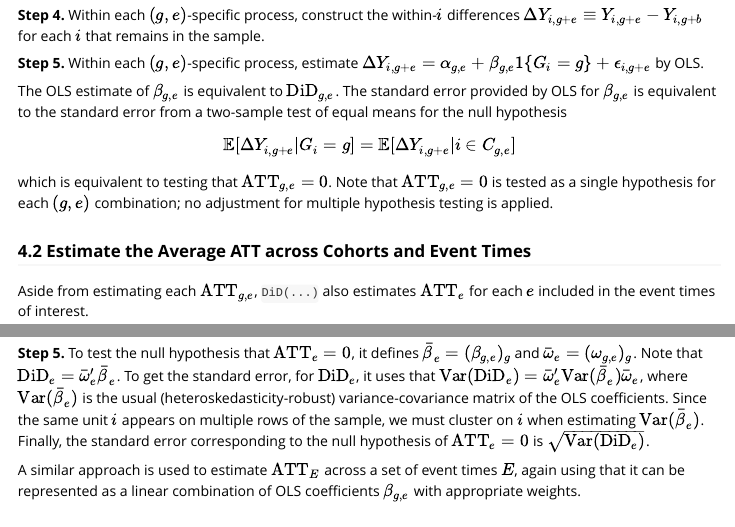
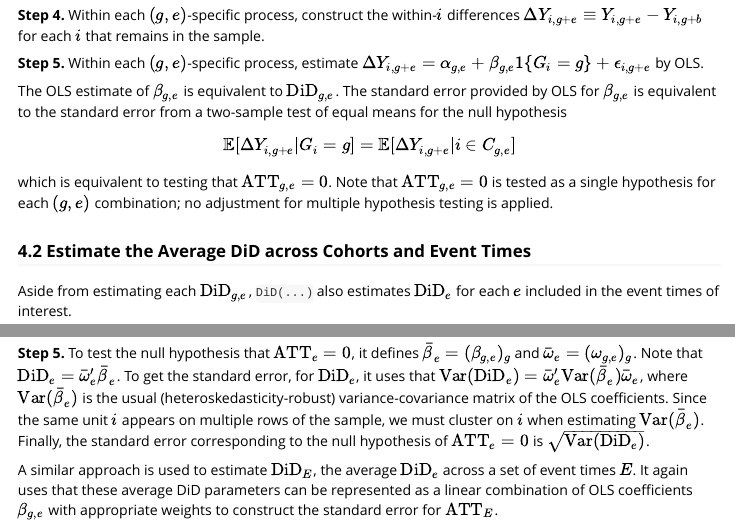
Before and after one commit to setzler/DiDforBigData, an R Markdown document (vignettes/Theory.Rmd): the page in a window 1100 px wide, from 3050 px down, and a second part further down, joined at a grey line. Rendered offline with R 4.5, knitr and Pandoc, with nearby package versions.

Commit message:
minor typos

```diff
--- a/vignettes/Theory.Rmd
+++ b/vignettes/Theory.Rmd
@@ -177,9 +177,9 @@ In practice, `DiD(...)` completes the following steps:
 The OLS estimate of $\beta_{g,e}$ is equivalent to $\text{DiD}_{g,e}$. The standard error provided by OLS for $\beta_{g,e}$ is equivalent to the standard error from a two-sample test of equal means for the null hypothesis $$\mathbb{E}[\Delta Y_{i,g+e} | G_i = g] =  \mathbb{E}[\Delta Y_{i,g+e} | i \in C_{g,e}] $$ which is equivalent to testing that $\text{ATT}_{g,e}=0$. Note that $\text{ATT}_{g,e}=0$ is tested as a single hypothesis for each $(g,e)$ combination; no adjustment for multiple hypothesis testing is applied.
 
 
-### 4.2 Estimate the Average ATT across Cohorts and Event Times
+### 4.2 Estimate the Average DiD across Cohorts and Event Times
 
-Aside from estimating each $\text{ATT}_{g,e}$, `DiD(...)` also estimates $\text{ATT}_{e}$ for each $e$ included in the event times of interest.
+Aside from estimating each $\text{DiD}_{g,e}$, `DiD(...)` also estimates $\text{DiD}_{e}$ for each $e$ included in the event times of interest.
 
 To do so, `DiD(...)` completes the following steps:
 
@@ -193,4 +193,4 @@ To do so, `DiD(...)` completes the following steps:
 
 **Step 5.** To test the null hypothesis that $\text{ATT}_{e} = 0$, it defines $\bar\beta_e = (\beta_{g,e})_g$ and $\bar\omega_e = (\omega_{g,e})_g$. Note that $\text{DiD}_e = \bar\omega_e' \bar\beta_e$. To get the standard error, for $\text{DiD}_e$, it uses that $\text{Var}(\text{DiD}_e) = \bar\omega_e' \text{Var}(\bar\beta_e) \bar\omega_e$, where $\text{Var}(\bar\beta_e)$ is the usual (heteroskedasticity-robust) variance-covariance matrix of the OLS coefficients. Since the same unit $i$ appears on multiple rows of the sample, we must cluster on $i$ when estimating $\text{Var}(\bar\beta_e)$. Finally, the standard error corresponding to the null hypothesis of $\text{ATT}_{e} = 0$ is  $\sqrt{\text{Var}(\text{DiD}_e)}$.
 
-A similar approach is used to estimate $\text{ATT}_{E}$ across a set of event times $E$, again using that it can be represented as a linear combination of OLS coefficients $\beta_{g,e}$ with appropriate weights.
+A similar approach is used to estimate $\text{DiD}_{E}$, the average $\text{DiD}_{e}$ across a set of event times $E$. It again uses that these average DiD parameters can be represented as a linear combination of OLS coefficients $\beta_{g,e}$ with appropriate weights to construct the standard error for $\text{ATT}_{E}$.
```
